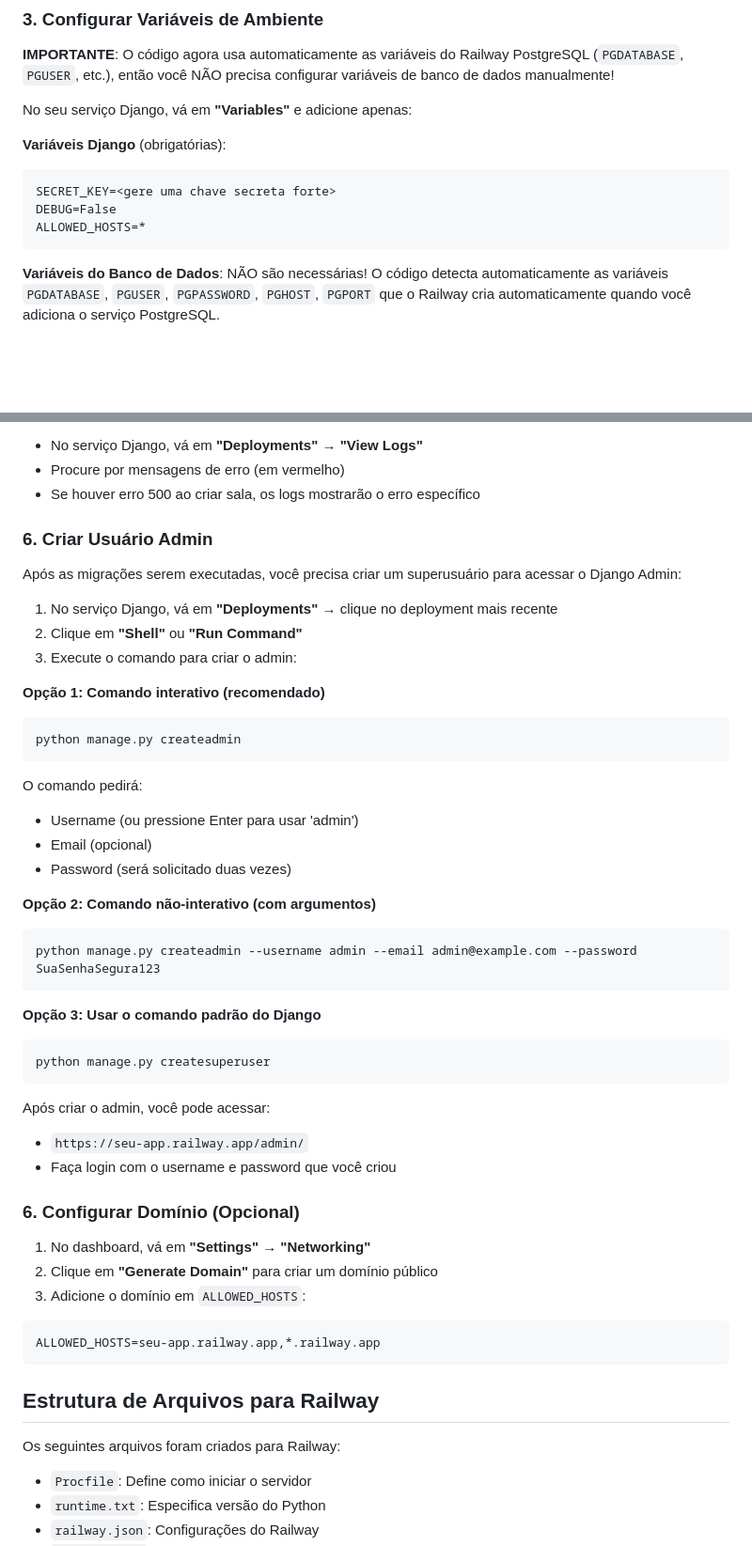
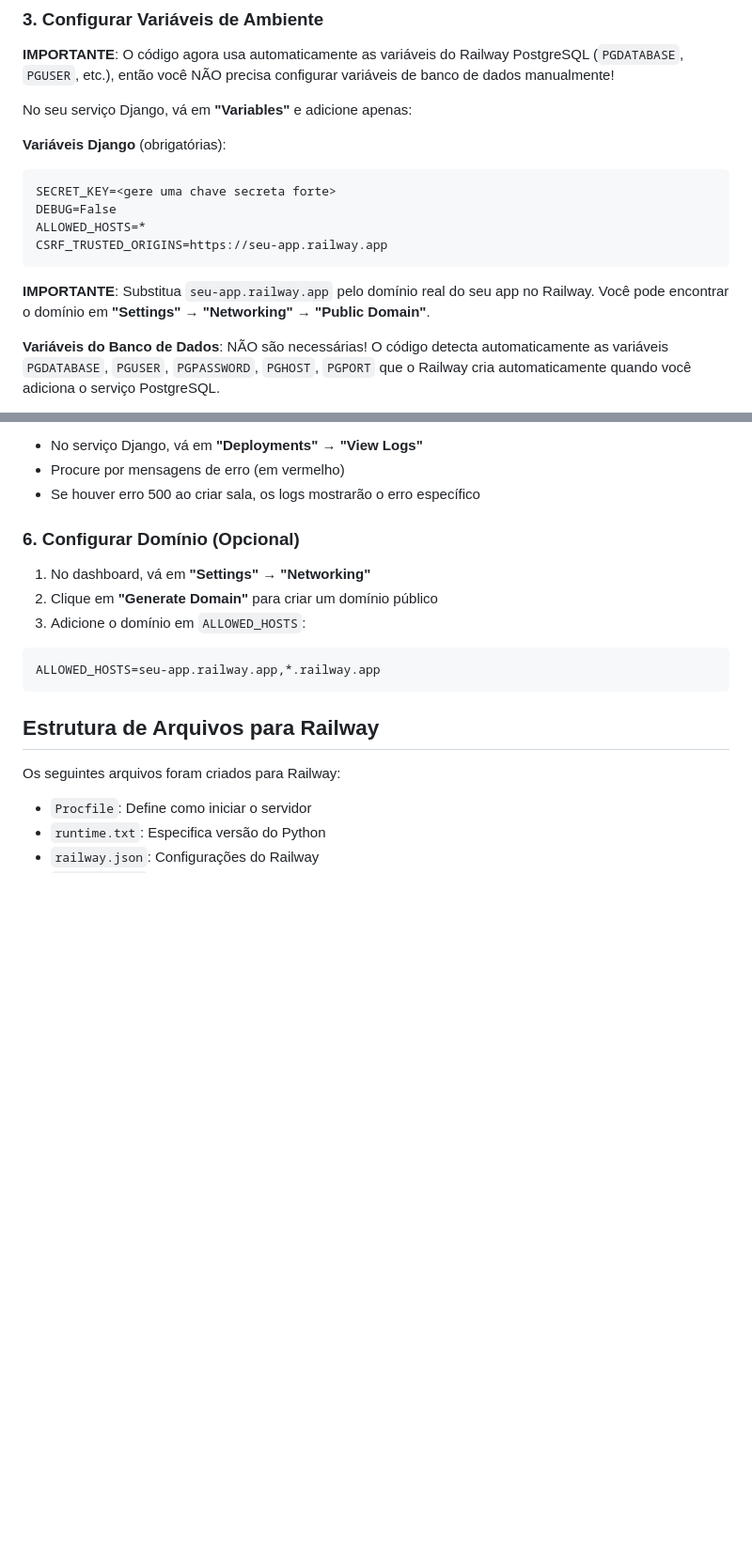
Before and after one commit to kstielfps/VATImposter, a Markdown page: RAILWAY_DEPLOY.md, 2 parts joined by grey strips. Shown: that part at 94% size. Rendered like a GitHub page; blank space fills up the shorter version.

Commit message:
Update Railway deployment guide with CSRF_TRUSTED_ORIGINS configuration

````diff
--- a/RAILWAY_DEPLOY.md
+++ b/RAILWAY_DEPLOY.md
@@ -43,7 +43,10 @@ No seu serviço Django, vá em **"Variables"** e adicione apenas:
 SECRET_KEY=<gere uma chave secreta forte>
 DEBUG=False
 ALLOWED_HOSTS=*
+CSRF_TRUSTED_ORIGINS=https://seu-app.railway.app
 ```
+
+**IMPORTANTE**: Substitua `seu-app.railway.app` pelo domínio real do seu app no Railway. Você pode encontrar o domínio em **"Settings"** → **"Networking"** → **"Public Domain"**.
 
 **Variáveis do Banco de Dados**: NÃO são necessárias! O código detecta automaticamente as variáveis `PGDATABASE`, `PGUSER`, `PGPASSWORD`, `PGHOST`, `PGPORT` que o Railway cria automaticamente quando você adiciona o serviço PostgreSQL.
 
@@ -85,37 +88,6 @@ python manage.py createadmin --username admin --email admin@example.com --passwo
 - No serviço Django, vá em **"Deployments"** → **"View Logs"**
 - Procure por mensagens de erro (em vermelho)
 - Se houver erro 500 ao criar sala, os logs mostrarão o erro específico
-
-### 6. Criar Usuário Admin
-
-Após as migrações serem executadas, você precisa criar um superusuário para acessar o Django Admin:
-
-1. No serviço Django, vá em **"Deployments"** → clique no deployment mais recente
-2. Clique em **"Shell"** ou **"Run Command"**
-3. Execute o comando para criar o admin:
-
-**Opção 1: Comando interativo (recomendado)**
-```bash
-python manage.py createadmin
-```
-O comando pedirá:
-- Username (ou pressione Enter para usar 'admin')
-- Email (opcional)
-- Password (será solicitado duas vezes)
-
-**Opção 2: Comando não-interativo (com argumentos)**
-```bash
-python manage.py createadmin --username admin --email admin@example.com --password SuaSenhaSegura123
-```
-
-**Opção 3: Usar o comando padrão do Django**
-```bash
-python manage.py createsuperuser
-```
-
-Após criar o admin, você pode acessar:
-- `https://seu-app.railway.app/admin/`
-- Faça login com o username e password que você criou
 
 ### 6. Configurar Domínio (Opcional)
 
````
